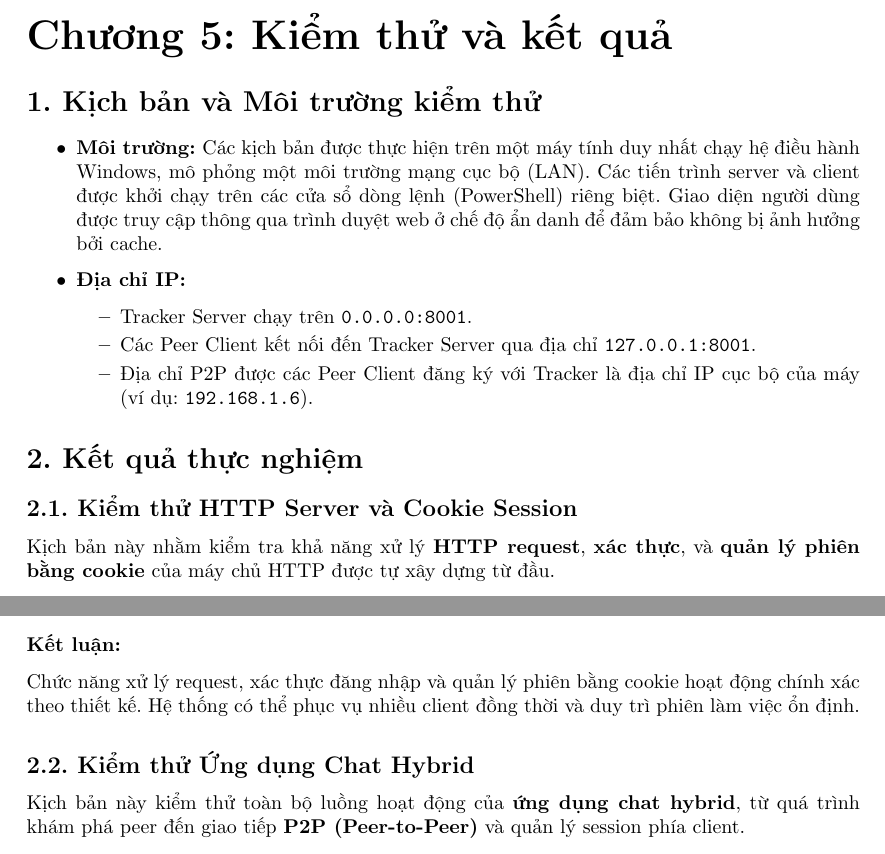
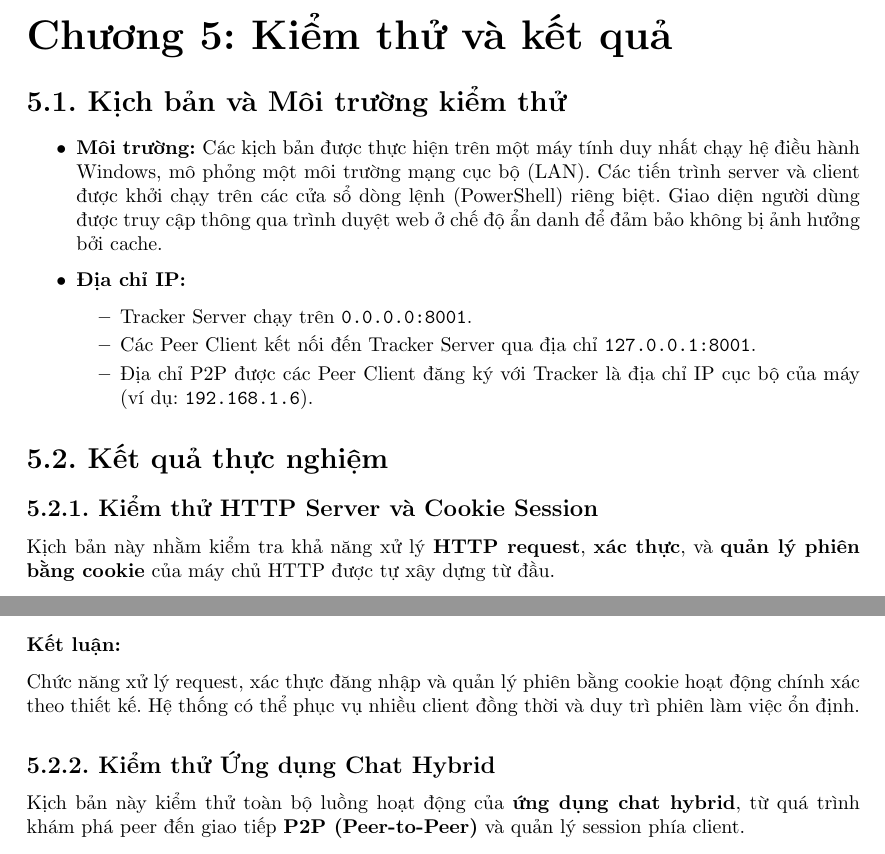
Before and after one commit to MrCopperrrr/Computer_Network_Assignment_1_Report, a LaTeX document (main.tex, which reads Section/5. Chương 5.tex): two parts of pages 29 and 30 of 33, joined at a grey line, cut so that both start at the same text. Compiled offline with pdfLaTeX.

Commit message:
update Chương 5

```diff
--- a/Section/5. Chương 5.tex
+++ b/Section/5. Chương 5.tex
@@ -2,8 +2,8 @@
 \addcontentsline{toc}{part}{Chương 5: Kiểm thử và kết quả}
 %============================================================================
 
-\section*{1. Kịch bản và Môi trường kiểm thử}
-\addcontentsline{toc}{section}{1. Kịch bản và Môi trường kiểm thử}
+\section*{5.1. Kịch bản và Môi trường kiểm thử}
+\addcontentsline{toc}{section}{5.1. Kịch bản và Môi trường kiểm thử}
 \begin{itemize}
     \item \textbf{Môi trường: }Các kịch bản được thực hiện trên một máy tính duy nhất chạy hệ điều hành Windows, mô phỏng một môi trường mạng cục bộ (LAN). Các tiến trình server và client được khởi chạy trên các cửa sổ dòng lệnh (PowerShell) riêng biệt. Giao diện người dùng được truy cập thông qua trình duyệt web ở chế độ ẩn danh để đảm bảo không bị ảnh hưởng bởi cache.
     \item \textbf{Địa chỉ IP: }
@@ -14,9 +14,9 @@
     \end{itemize}
 \end{itemize}
 %============================================================================
-\section*{2. Kết quả thực nghiệm}
-\addcontentsline{toc}{section}{2. Kết quả thực nghiệm}
-\subsection*{2.1. Kiểm thử HTTP Server và Cookie Session}
+\section*{5.2. Kết quả thực nghiệm}
+\addcontentsline{toc}{section}{5.2. Kết quả thực nghiệm}
+\subsection*{5.2.1. Kiểm thử HTTP Server và Cookie Session}
 Kịch bản này nhằm kiểm tra khả năng xử lý \textbf{HTTP request}, \textbf{xác thực}, và \textbf{quản lý phiên bằng cookie} của máy chủ HTTP được tự xây dựng từ đầu.
 \subsubsection*{Bước 1: Khởi chạy các Server}
 
@@ -68,7 +68,7 @@ Chức năng xử lý request, xác thực đăng nhập và quản lý phiên b
 
 % -------------------------------------------------------------
 
-\subsection*{2.2. Kiểm thử Ứng dụng Chat Hybrid}
+\subsection*{5.2.2. Kiểm thử Ứng dụng Chat Hybrid}
 
 Kịch bản này kiểm thử toàn bộ luồng hoạt động của \textbf{ứng dụng chat hybrid}, từ quá trình khám phá peer đến giao tiếp \textbf{P2P (Peer-to-Peer)} và quản lý session phía client.
 
```
